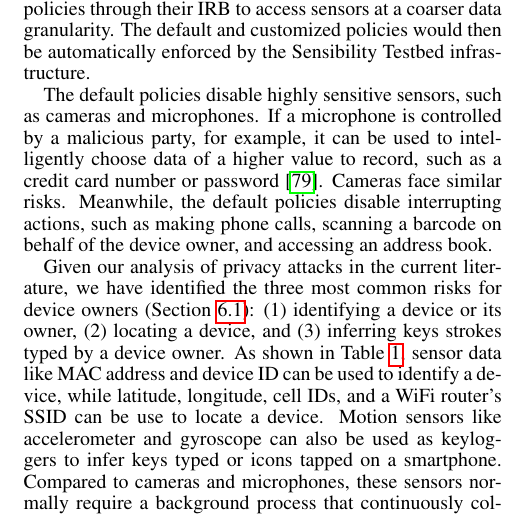
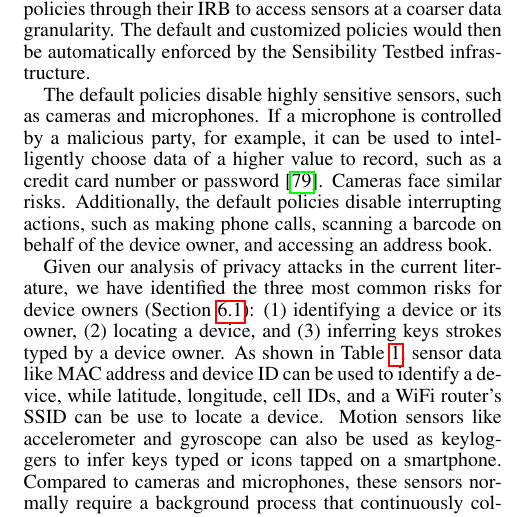
Before and after one commit to yyzhuang/mobisys16-sensibility, a LaTeX paper (mobisys.tex, which reads overview.tex): part of one column of page 4 of 15, cut so that both start at the same text. Compiled offline with pdfLaTeX.

Commit message:
Word choice

```diff
--- a/overview.tex
+++ b/overview.tex
@@ -285,7 +285,7 @@ The default policies disable highly sensitive sensors, such as cameras and micro
 If a microphone is controlled by a malicious party, for example, it can be used to
 intelligently choose data of a higher value to record, such as a credit card
 number or password~\cite{zhang2015leave}. Cameras face similar
-risks. Meanwhile, the default policies disable interrupting actions, such as
+risks. Additionally, the default policies disable interrupting actions, such as
 making phone calls, scanning a barcode on behalf of the device owner,
 and accessing an address book.
 
```
